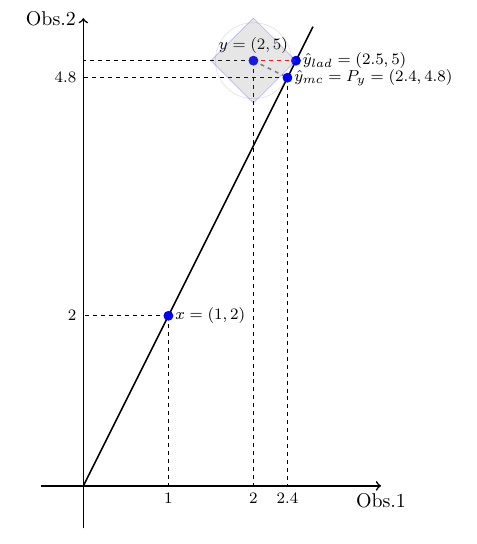
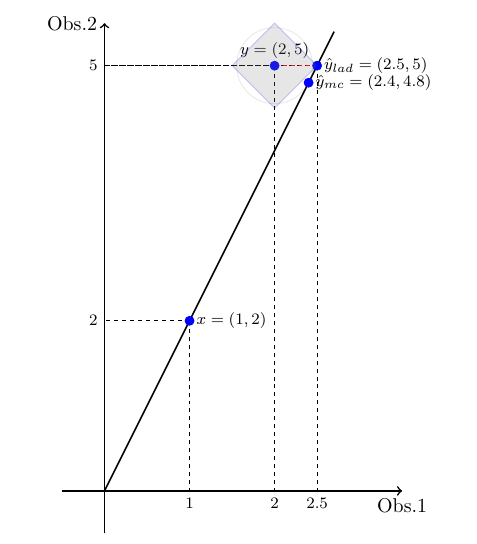
Before and after one commit to fmgarciadiaz/Regresion-Lineal-y-Proyeccion, a LaTeX document (latex/MCO y Proyeccion 2.tex): part of the page, cut so that both start at the same text. Compiled offline with pdfLaTeX.

Commit message:
Remove unnecessary .DS_Store and image files; update README.md and LaTeX documents with improved explanations and visuals

```diff
--- a/latex/MCO y Proyeccion 2.tex
+++ b/latex/MCO y Proyeccion 2.tex
@@ -14,29 +14,32 @@
 			\draw[dashed, dash pattern=on 2pt off 2pt] (1,2) -- (1,0) node[below, font=\footnotesize] {1};
 			\draw[dashed, dash pattern=on 2pt off 2pt] (1,2) -- (0,2) node[left, font=\footnotesize] {2};
 
-        \draw[dashed, dash pattern=on 2pt off 2pt] (2.4,4.8) -- (2.4,0) node[below, font=\footnotesize] {2.4};
-        \draw[dashed, dash pattern=on 2pt off 2pt] (2.4,4.8) -- (0,4.8) node[left, font=\footnotesize] {4.8};
+			% Líneas punteadas para el punto ylad (2.5, 5)
+			\draw[dashed, dash pattern=on 2pt off 2pt] (2.5,5) -- (2.5,0) node[below, font=\footnotesize] {2.5}; % Línea vertical
+			\draw[dashed, dash pattern=on 2pt off 2pt] (2.5,5) -- (0,5) node[left, font=\footnotesize] {5};     % Línea horizontal
 
-        \draw[dashed, dash pattern=on 2pt off 2pt] (2,5) -- (2,0) node[below, font=\footnotesize] {2};
-        \draw[dashed, dash pattern=on 2pt off 2pt] (2,5) -- (0,5);
+			% Líneas punteadas para el punto y (2, 5)
+			\draw[dashed, dash pattern=on 2pt off 2pt] (2,5) -- (2,0) node[below, font=\footnotesize] {2}; % Línea vertical
+			\draw[dashed, dash pattern=on 2pt off 2pt] (2,5) -- (0,5);                                   % Línea horizontal
 
 			% Recta principal
 			\draw[thick] (0,0) -- (2.7,5.4);
 
 			% Línea punteada entre Y y P_y (resaltada)
-        \draw[thick, gray, dashed, dash pattern=on 2pt off 2pt] (2,5) -- (2.4,4.8);
-        \draw[thick, red,  dashed, dash pattern=on 2pt off 2pt] (2,5) -- (2.5,5);
+			\draw[thick, red, dashed, dash pattern=on 2pt off 2pt] (2,5) -- (2.5,5);
 
 			% Círculo centrado en Y y exactamente tangente a la recta en P_y (sin relleno)
 			\draw[gray, opacity=0.2] (2,5) circle[radius=0.447];
 
 			% Puntos en azul con etiquetas en negro y tamaño 1.5p
 			\filldraw[blue] (1.0,2.0) circle (1.5pt) node[right, text=black, font=\footnotesize] {\footnotesize $x = (1,2)$};
-        \filldraw[blue] (2.4,4.8) circle (1.5pt) node[right, text=black, font=\footnotesize] {\footnotesize $\hat{y}_{mc}=P_y=(2.4,4.8)$};
 			\filldraw[blue] (2.0,5.0) circle (1.5pt) node[above, text=black, font=\footnotesize] {\footnotesize $y=(2,5)$};
 
 			% Agregar el punto (2.5, 5) que es un vértice
 			\filldraw[blue] (2.5,5.0) circle (1.5pt) node[right, text=black, font=\footnotesize] {\footnotesize $\hat{y}_{lad}=(2.5,5)$};
+
+			% Punto ymc (2.4, 4.8) sin líneas punteadas ni etiquetas en los ejes
+			\filldraw[blue] (2.4,4.8) circle (1.5pt) node[right, text=black, font=\footnotesize] {\footnotesize $\hat{y}_{mc}=(2.4,4.8)$};
 
 			% Distancia de Y a Z (0.5)
 			\def\dist{0.5} % Distancia entre Y y Z
```
Also changed, not shown: README.md, images/MCO-step1.png, images/MCO-step2.png, images/MCO-step3.png (added), images/MCO-step4.png (added), images/MCO-step5.png (added), images/MCO1.png (deleted), images/MCO2.png (deleted), latex/MCO y Proyeccion 2.pdf, 4 other files. Lines whose indentation alone changed are shown as unchanged.
